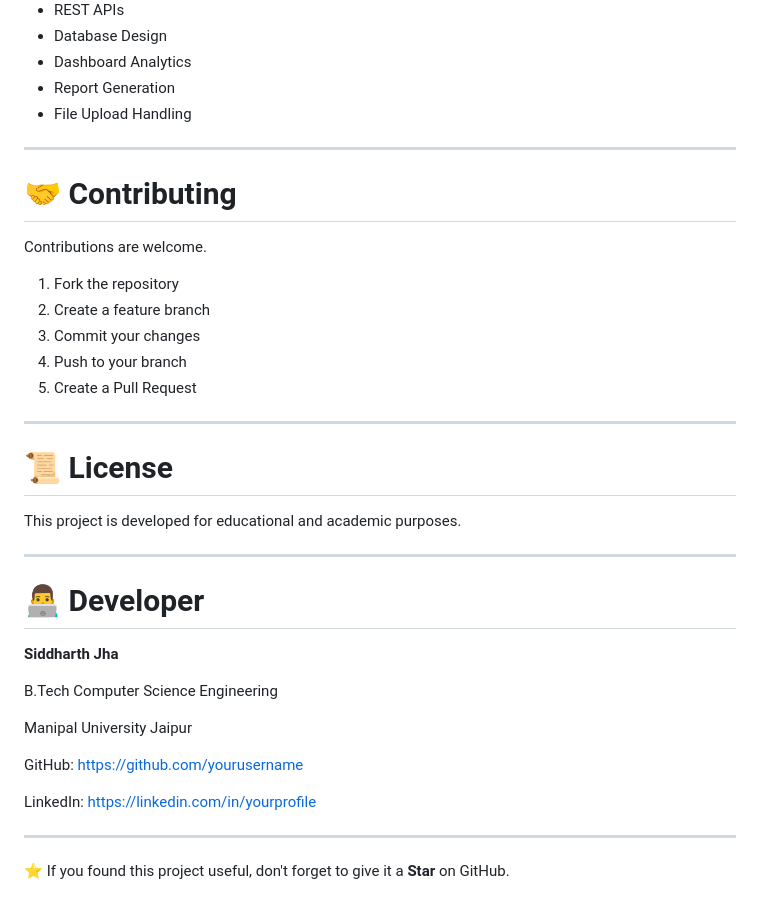
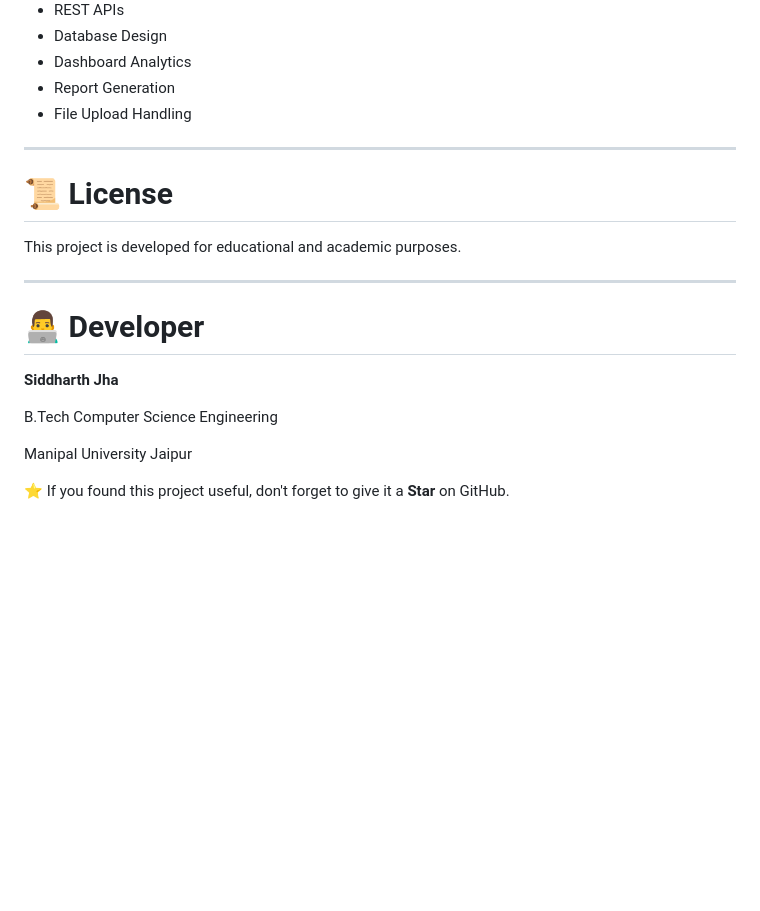
Before and after one commit to SiddharthJha1602/SMART_PARKING, a Markdown page: README.md, the part around the change. Drawn GitHub-style; blank space fills up the shorter version.

```diff
--- a/README.md
+++ b/README.md
@@ -299,18 +299,6 @@ This project demonstrates practical implementation of:
 
 ---
 
-# 🤝 Contributing
-
-Contributions are welcome.
-
-1. Fork the repository
-2. Create a feature branch
-3. Commit your changes
-4. Push to your branch
-5. Create a Pull Request
-
----
-
 # 📜 License
 
 This project is developed for educational and academic purposes.
@@ -325,10 +313,5 @@ B.Tech Computer Science Engineering
 
 Manipal University Jaipur
 
-GitHub: https://github.com/yourusername
-
-LinkedIn: https://linkedin.com/in/yourprofile
-
----
 
 ⭐ If you found this project useful, don't forget to give it a **Star** on GitHub.
```
